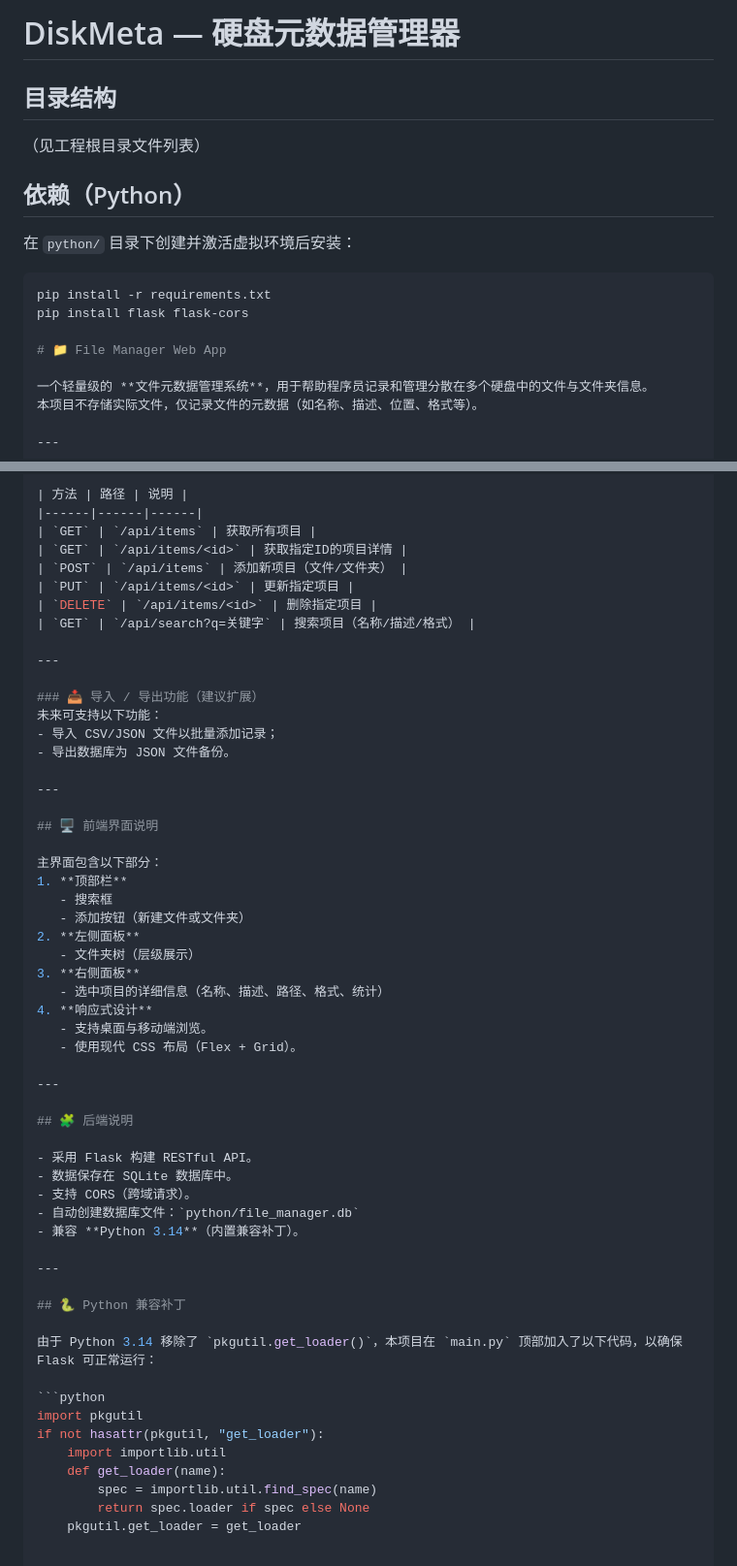
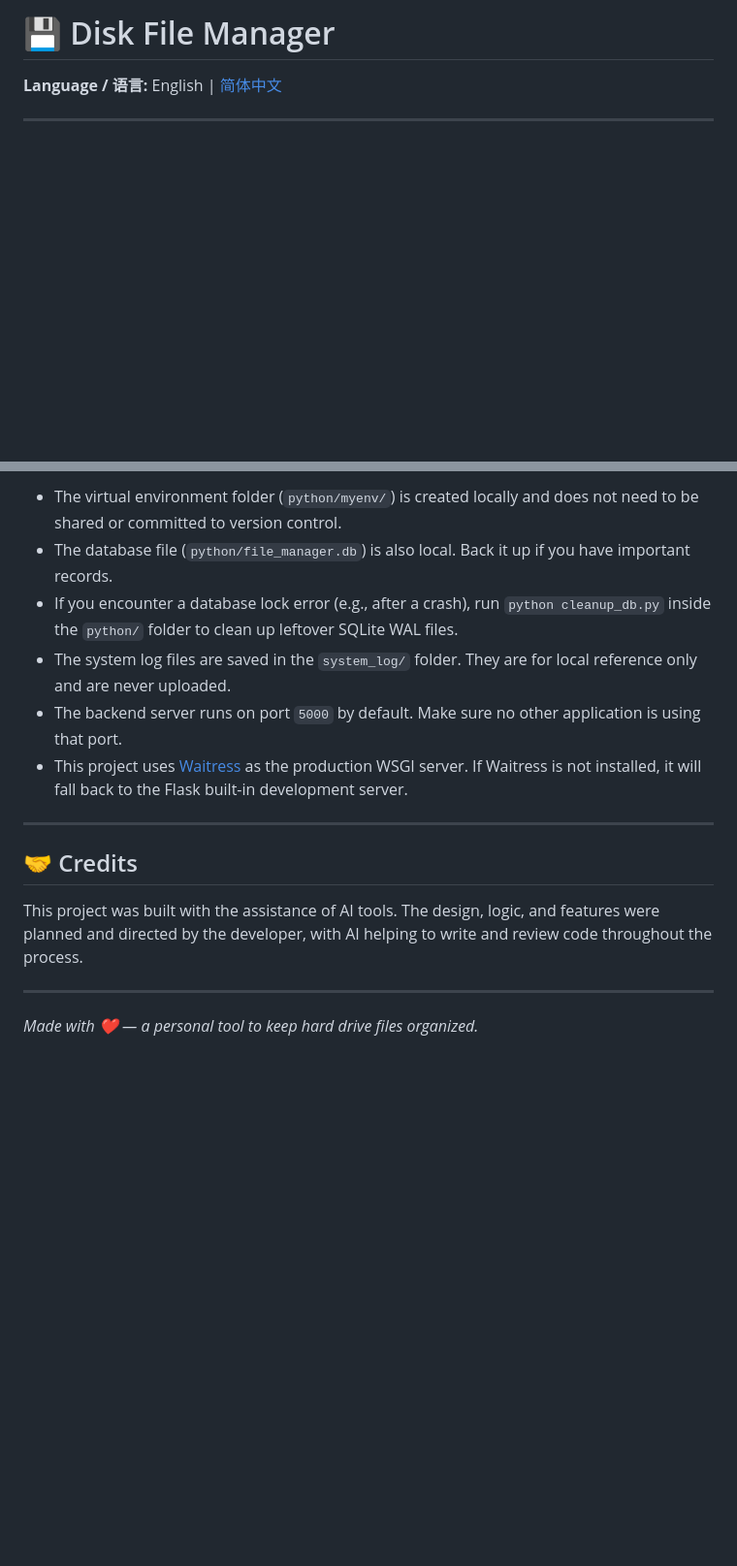
Before and after one commit to weiyang0903/disk, a Markdown page: README.md, 2 parts joined by grey strips. Shown at 97% size. Rendered like a GitHub page; blank space fills up the shorter version.

````diff
--- a/README.md
+++ b/README.md
@@ -1,18 +1,6 @@
-# DiskMeta — 硬盘元数据管理器
+# 💾 Disk File Manager
 
-## 目录结构
-（见工程根目录文件列表）
-
-## 依赖（Python）
-在 `python/` 目录下创建并激活虚拟环境后安装：
-```bash
-pip install -r requirements.txt
-pip install flask flask-cors
-
-# 📁 File Manager Web App
-
-一个轻量级的 **文件元数据管理系统**，用于帮助程序员记录和管理分散在多个硬盘中的文件与文件夹信息。
-本项目不存储实际文件，仅记录文件的元数据（如名称、描述、位置、格式等）。
+**Language / 语言:** English | [简体中文](README.zh-CN.md)
 
 ---
 
@@ -107,57 +160,17 @@ file_manager/
 
-| 方法 | 路径 | 说明 |
-|------|------|------|
-| `GET` | `/api/items` | 获取所有项目 |
-| `GET` | `/api/items/<id>` | 获取指定ID的项目详情 |
-| `POST` | `/api/items` | 添加新项目（文件/文件夹） |
-| `PUT` | `/api/items/<id>` | 更新指定项目 |
-| `DELETE` | `/api/items/<id>` | 删除指定项目 |
-| `GET` | `/api/search?q=关键字` | 搜索项目（名称/描述/格式） |
+- The virtual environment folder (`python/myenv/`) is created locally and does not need to be shared or committed to version control.
+- The database file (`python/file_manager.db`) is also local. Back it up if you have important records.
+- If you encounter a database lock error (e.g., after a crash), run `python cleanup_db.py` inside the `python/` folder to clean up leftover SQLite WAL files.
+- The system log files are saved in the `system_log/` folder. They are for local reference only and are never uploaded.
+- The backend server runs on port `5000` by default. Make sure no other application is using that port.
+- This project uses [Waitress](https://docs.pylonsproject.org/projects/waitress/) as the production WSGI server. If Waitress is not installed, it will fall back to the Flask built-in development server.
 
 ---
 
-### 📥 导入 / 导出功能（建议扩展）
-未来可支持以下功能：
-- 导入 CSV/JSON 文件以批量添加记录；
-- 导出数据库为 JSON 文件备份。
+## 🤝 Credits
+
+This project was built with the assistance of AI tools. The design, logic, and features were planned and directed by the developer, with AI helping to write and review code throughout the process.
 
 ---
 
-## 🖥️ 前端界面说明
-
-主界面包含以下部分：
-1. **顶部栏**
-   - 搜索框
-   - 添加按钮（新建文件或文件夹）
-2. **左侧面板**
-   - 文件夹树（层级展示）
-3. **右侧面板**
-   - 选中项目的详细信息（名称、描述、路径、格式、统计）
-4. **响应式设计**
-   - 支持桌面与移动端浏览。
-   - 使用现代 CSS 布局（Flex + Grid）。
-
----
-
-## 🧩 后端说明
-
-- 采用 Flask 构建 RESTful API。
-- 数据保存在 SQLite 数据库中。
-- 支持 CORS（跨域请求）。
-- 自动创建数据库文件：`python/file_manager.db`
-- 兼容 **Python 3.14**（内置兼容补丁）。
-
----
-
-## 🐍 Python 兼容补丁
-
-由于 Python 3.14 移除了 `pkgutil.get_loader()`，本项目在 `main.py` 顶部加入了以下代码，以确保 Flask 可正常运行：
-
-```python
-import pkgutil
-if not hasattr(pkgutil, "get_loader"):
-    import importlib.util
-    def get_loader(name):
-        spec = importlib.util.find_spec(name)
-        return spec.loader if spec else None
-    pkgutil.get_loader = get_loader
+*Made with ❤️ — a personal tool to keep hard drive files organized.*
````
Also changed, not shown: other parts of README.md (+127 -62 lines), README.zh-CN.md (added, +176 -0 lines).
